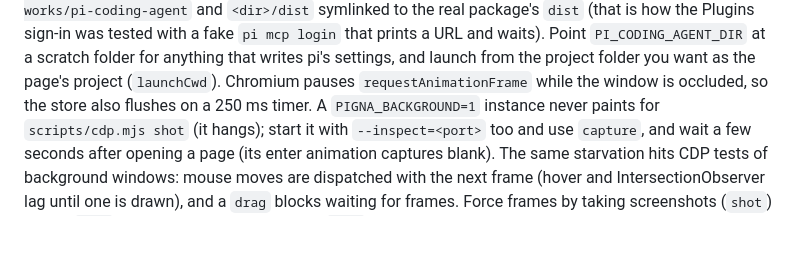
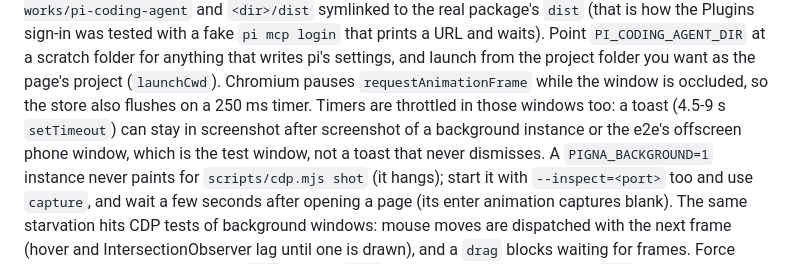
Before and after one commit to manuelcecchetto/pi-gna, a Markdown page: docs/DESIGN.md, the part around the change. Rendered like a GitHub page; blank space fills up the shorter version.

Commit message:
DESIGN: background test windows throttle toast timers

```diff
--- a/docs/DESIGN.md
+++ b/docs/DESIGN.md
@@ -1193,6 +1193,8 @@ it: put the wrapper in `<dir>/bin/pi` with `<dir>/package.json` naming `@earendi
 `pi mcp login` that prints a URL and waits). Point `PI_CODING_AGENT_DIR` at a scratch folder for anything that
 writes pi's settings, and launch from the project folder you want as the page's project (`launchCwd`).
 Chromium pauses `requestAnimationFrame` while the window is occluded, so the store also flushes on a 250 ms timer.
+Timers are throttled in those windows too: a toast (4.5-9 s `setTimeout`) can stay in screenshot after screenshot of a
+background instance or the e2e's offscreen phone window, which is the test window, not a toast that never dismisses.
 A `PIGNA_BACKGROUND=1` instance never paints for `scripts/cdp.mjs shot` (it hangs); start it with `--inspect=<port>`
 too and use `capture`, and wait a few seconds after opening a page (its enter animation captures blank).
 The same starvation hits CDP tests of background windows: mouse moves are dispatched with the next frame (hover
```
